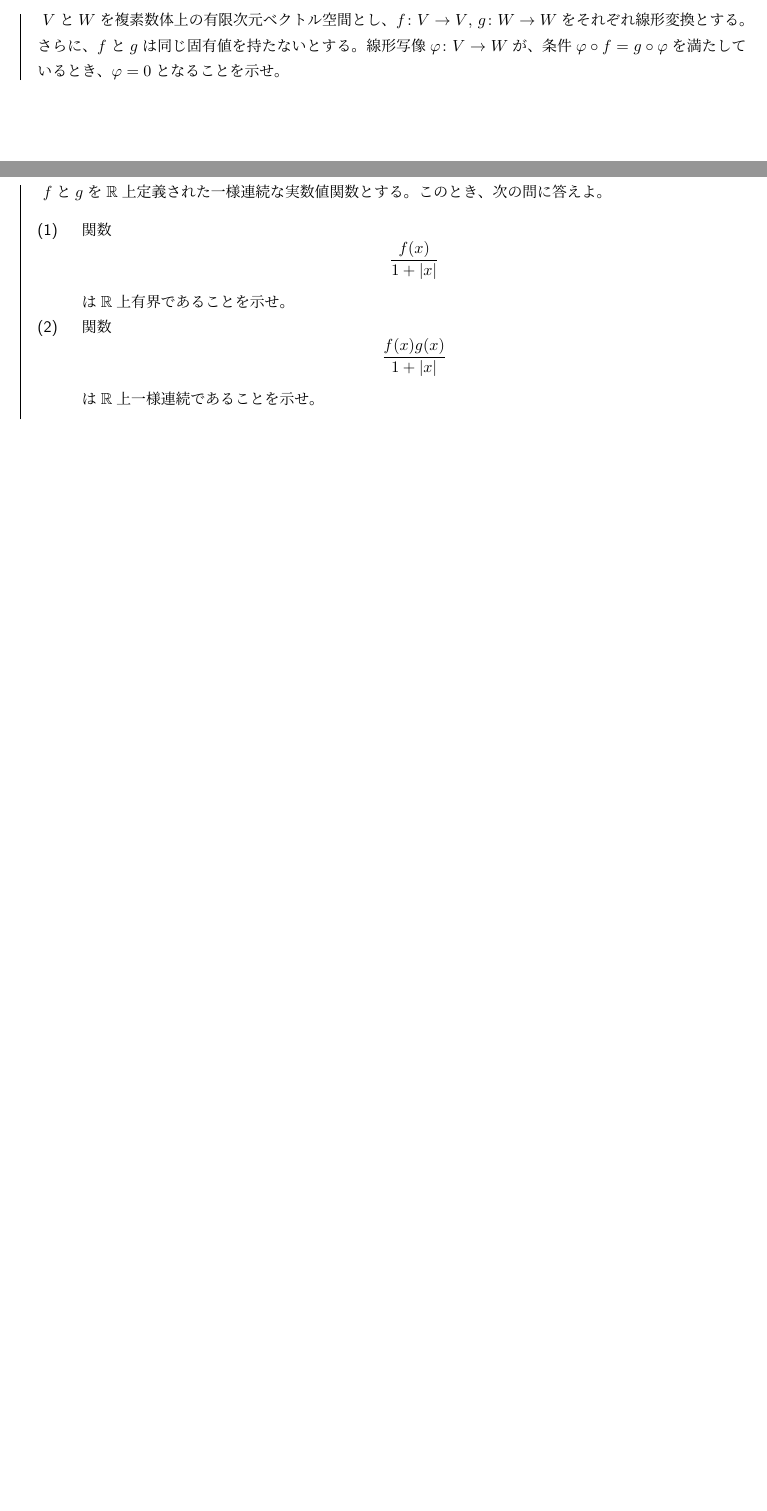
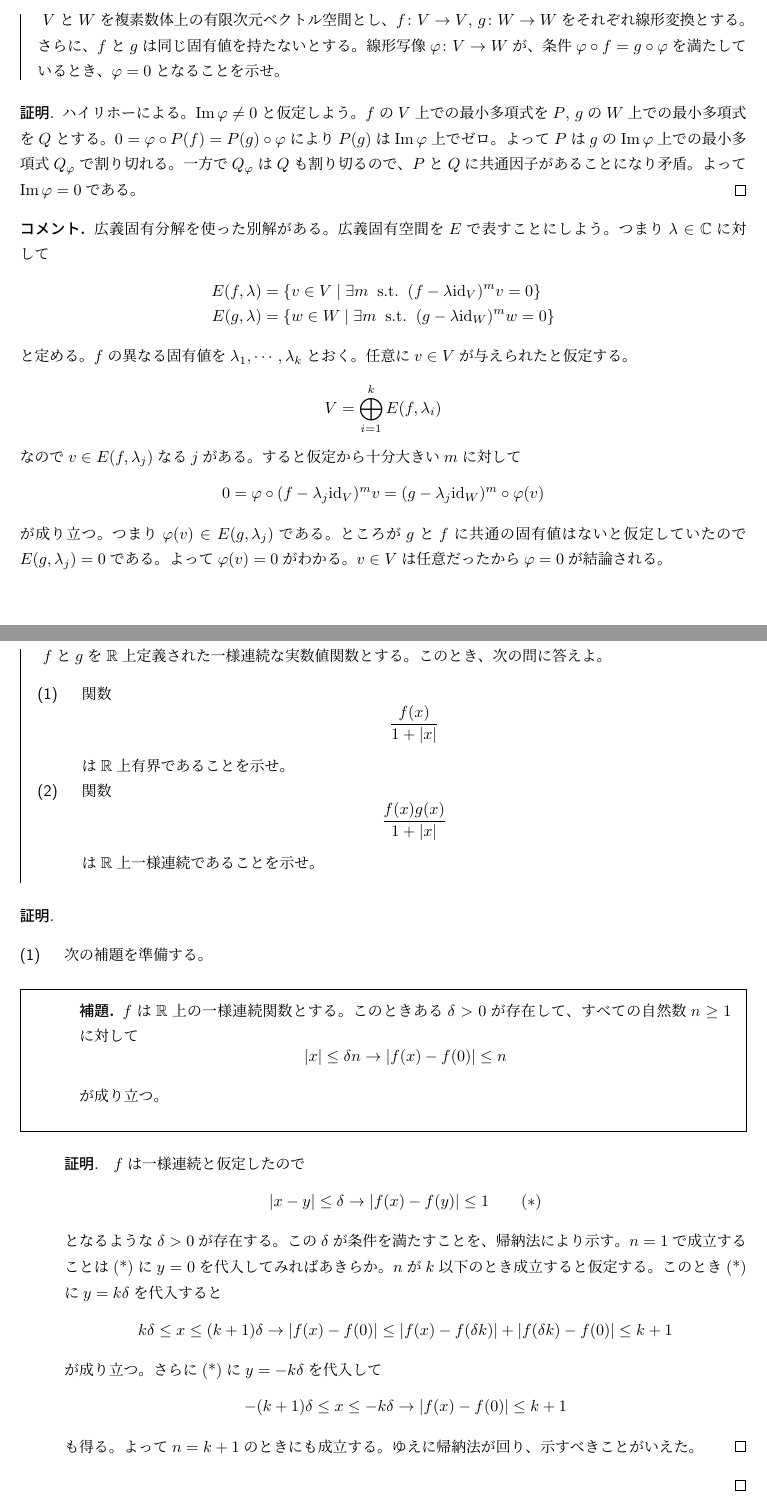
Before and after one commit to Seasawher/graduate_exam, a LaTeX problem sheet (graduate_exam.tex, which reads H20math1.tex, preamble.tex): two parts of pages 172 and 173 of 184, joined at a grey line, cut so that both start at the same text, the shorter picture padded with empty space. Compiled offline with pLaTeX and dvipdfmx.

Commit message:
Add files via upload

```diff
--- a/H20math1.tex
+++ b/H20math1.tex
@@ -4,6 +4,27 @@
 \barquo{
 $V$と$W$を複素数体上の有限次元ベクトル空間とし、$f \colon V \to V$, $g \colon W \to W$をそれぞれ線形変換とする。さらに、$f$と$g$は同じ固有値を持たないとする。線形写像$\vp \colon V \to W$が、条件$\vp \circ f = g \circ \vp$を満たしているとき、$\vp = 0$となることを示せ。
 }
+\begin{proof}
+  ハイリホーによる。$\Im \vp \neq 0$と仮定しよう。$f$の$V$上での最小多項式を$P$, $g$の$W$上での最小多項式を$Q$とする。$0 = \vp \circ P(f) = P(g) \circ \vp$により$P(g)$は$\Im \vp$上でゼロ。よって$P$は$g$の$\Im \vp$上での最小多項式$Q_{\vp}$で割り切れる。
+  一方で$Q_{\vp}$は$Q$も割り切るので、$P$と$Q$に共通因子があることになり矛盾。よって$\Im \vp=0$である。
+\end{proof}
+
+\begin{com}
+  広義固有分解を使った別解がある。広義固有空間を$E$で表すことにしよう。つまり$\grl \in \C$に対して
+  \begin{align*}
+    E(f,\grl) & = \setmid{ v \in V}{\exists m \st (f - \grl \id_V)^m v = 0 } \\
+    E(g,\grl) & = \setmid{ w \in W}{\exists m \st (g - \grl \id_W)^m w = 0 }
+  \end{align*}
+  と定める。$f$の異なる固有値を$\grl_1, \cdots , \grl_k$とおく。任意に$v \in V$が与えられたと仮定する。
+  \[
+  V = \bigoplus_{i=1}^k E(f, \grl_i)
+  \]
+  なので$v \in E(f, \grl_j)$なる$j$がある。すると仮定から十分大きい$m$に対して
+  \begin{align*}
+    0 = \vp \circ (f - \grl_j \id_V)^m v = (g - \grl_j \id_W)^m \circ \vp (v)
+  \end{align*}
+  が成り立つ。つまり$\vp(v) \in E(g, \grl_j)$である。ところが$g$と$f$に共通の固有値はないと仮定していたので$E(g, \grl_j)= 0$である。よって$\vp(v)=0$がわかる。$v \in V$は任意だったから$\vp = 0$が結論される。
+\end{com}
 
 \newpage
 
@@ -23,6 +44,34 @@ $f$と$g$を$\R$上定義された一様連続な実数値関数とする。こ
   は$\R$上一様連続であることを示せ。
 \end{description}
 }
+\begin{proof} ${}$
+  \begin{description}
+    \item[(1)] 次の補題を準備する。
+
+    \lem{
+    $f$は$\R$上の一様連続関数とする。このときある$\grd > 0$が存在して、すべての自然数$n \geq 1$に対して
+    \[
+    \abs{x} \leq \grd n \to \abs{f(x) - f(0)} \leq n
+    \]
+    が成り立つ。
+    }
+    \begin{proof}
+      $f$は一様連続と仮定したので
+      \[
+      \abs{x - y } \leq \grd \to \abs{f(x) - f(y)} \leq 1 \quad \quad  (*)
+      \]
+      となるような$\grd > 0$が存在する。この$\grd$が条件を満たすことを、帰納法により示す。$n=1$で成立することは(*)に$y=0$を代入してみればあきらか。$n$が$k$以下のとき成立すると仮定する。このとき(*)に$y = k \grd$を代入すると
+      \[
+      k \grd  \leq x \leq (k+1) \grd \to \abs{f(x) - f(0)} \leq \abs{f(x) - f(\grd k)} + \abs{f(\grd k) - f(0)} \leq k+1
+      \]
+      が成り立つ。さらに(*)に$y = - k \grd$を代入して
+      \[
+        -(k+1) \grd  \leq x \leq -k \grd \to \abs{f(x) - f(0)}  \leq k+1
+      \]
+      も得る。よって$n=k+1$のときにも成立する。ゆえに帰納法が回り、示すべきことがいえた。
+    \end{proof}
+  \end{description}
+\end{proof}
 
 \newpage
 
--- a/preamble.tex
+++ b/preamble.tex
@@ -166,6 +166,7 @@
 \newcommand{\zyu}[1]{ \mathbb{Z} / #1 \mathbb{Z} }%有限巡回群
 \newcommand{\s}[1]{ \sqrt{#1} }%平方根記号
 \newcommand{\sh}{\mathbin{\sharp}}%シャープ%良い子の諸君！このシャープは二項演算として定義したので、ただのシャープではないことに注意だ
+\newcommand{\id}{\mathrm{id}}%アイデンティティ
 
 
 
```
Also changed, not shown: graduate_exam.pdf.
